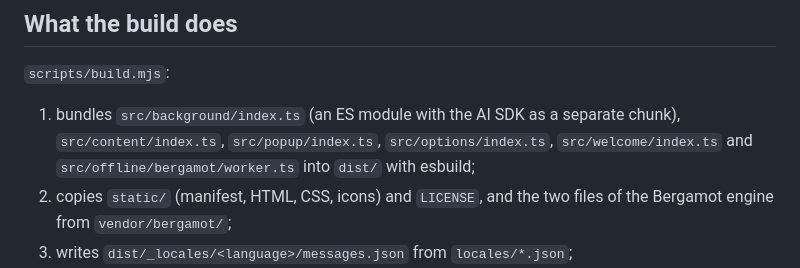
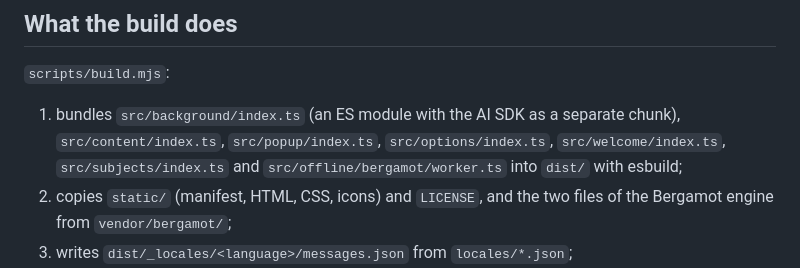
Before and after one commit to willlllliams/thunderbird-translate, a Markdown page: SOURCE-BUILD.md, the part around the change. Rendered like a GitHub page.

```diff
--- a/SOURCE-BUILD.md
+++ b/SOURCE-BUILD.md
@@ -38,7 +38,7 @@ On Windows, `certutil -hashfile web-ext-artifacts\thunderbird-translate-<version
 
 `scripts/build.mjs`:
 
-1. bundles `src/background/index.ts` (an ES module with the AI SDK as a separate chunk), `src/content/index.ts`, `src/popup/index.ts`, `src/options/index.ts`, `src/welcome/index.ts` and `src/offline/bergamot/worker.ts` into `dist/` with esbuild;
+1. bundles `src/background/index.ts` (an ES module with the AI SDK as a separate chunk), `src/content/index.ts`, `src/popup/index.ts`, `src/options/index.ts`, `src/welcome/index.ts`, `src/subjects/index.ts` and `src/offline/bergamot/worker.ts` into `dist/` with esbuild;
 2. copies `static/` (manifest, HTML, CSS, icons) and `LICENSE`, and the two files of the Bergamot engine from `vendor/bergamot/`;
 3. writes `dist/_locales/<language>/messages.json` from `locales/*.json`;
 4. writes `dist/THIRD-PARTY-NOTICES.txt` (`scripts/notices.mjs`) from the npm packages esbuild read;
```
Also changed, not shown: docs/development.md (+4 -3 lines).
